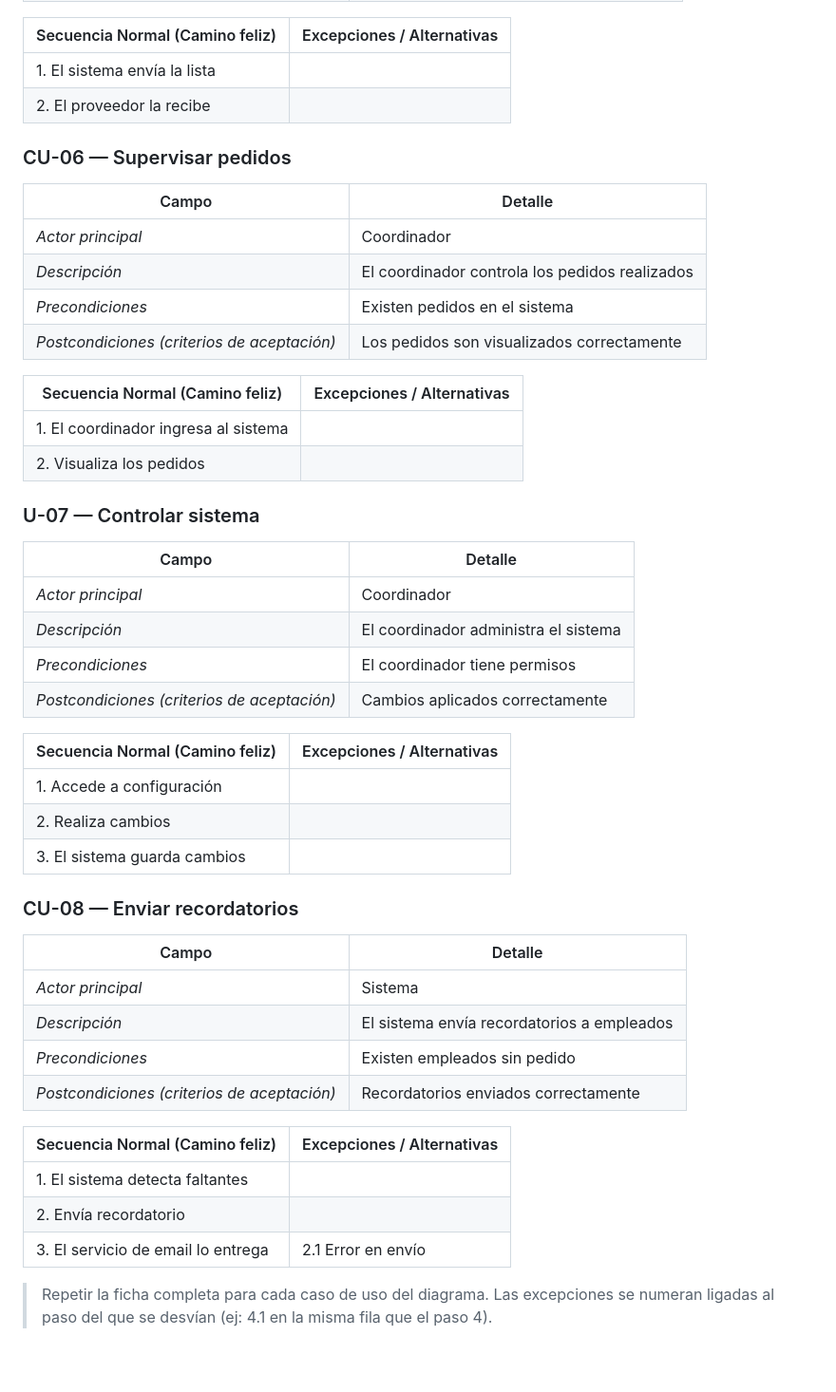
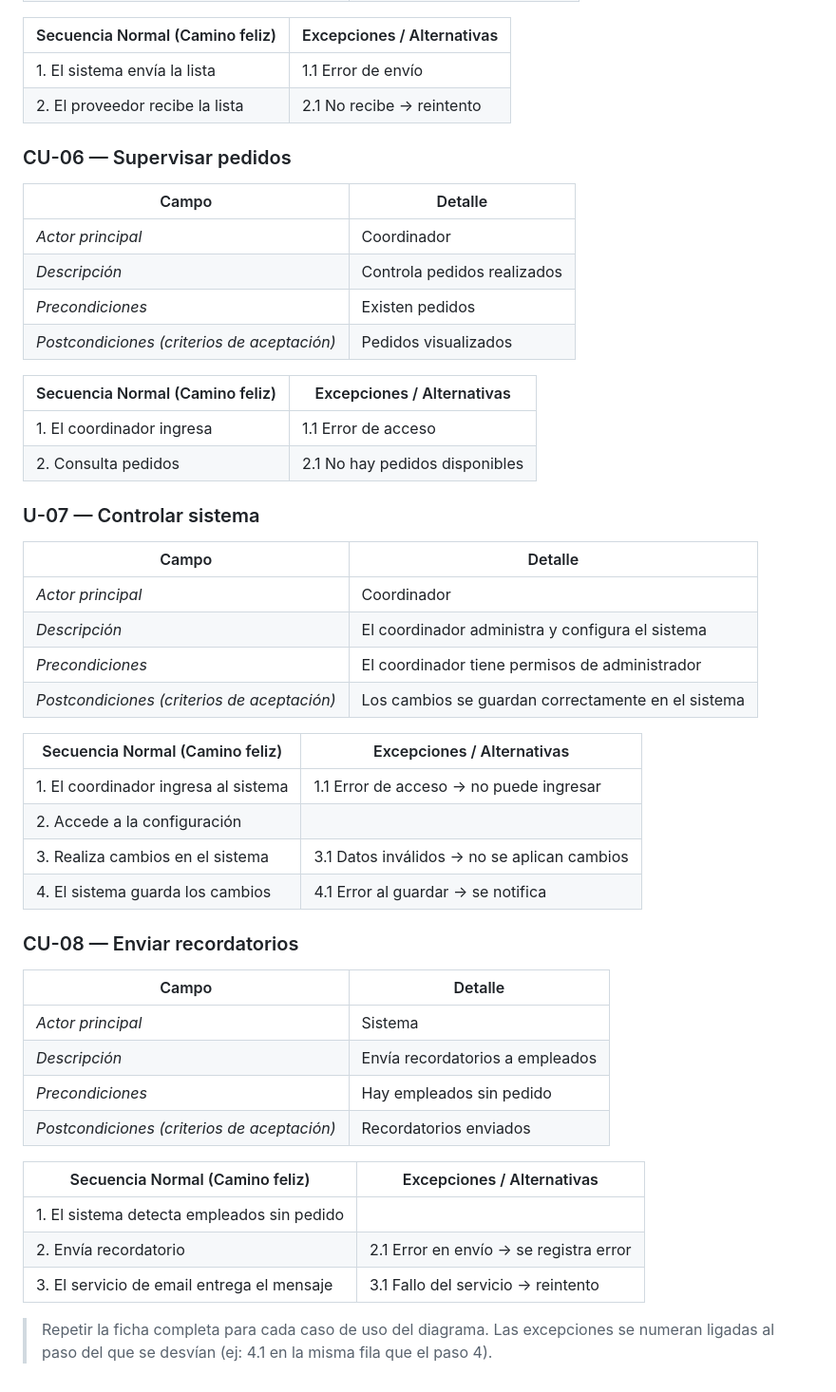
Before and after one commit to Luca0305/PP1-2026-GRUPO5, a Markdown page: docs/entrega-1-analisis.md, the part around one of its changes. Shown at 95% size. Rendered like a GitHub page; blank space fills up the shorter version.

```diff
--- a/docs/entrega-1-analisis.md
+++ b/docs/entrega-1-analisis.md
@@ -120,49 +121,48 @@
 
 | Secuencia Normal (Camino feliz) | Excepciones / Alternativas |
 |--------------------------------|----------------------------|
-| 1. El sistema envía la lista | |
-| 2. El proveedor la recibe | |
+| 1. El sistema envía la lista | 1.1 Error de envío |
+| 2. El proveedor recibe la lista | 2.1 No recibe → reintento |
 
 ### CU-06 — Supervisar pedidos
 | Campo | Detalle |
 |------|---------|
 | *Actor principal* | Coordinador |
-| *Descripción* | El coordinador controla los pedidos realizados |
-| *Precondiciones* | Existen pedidos en el sistema |
-| *Postcondiciones (criterios de aceptación)* | Los pedidos son visualizados correctamente |
+| *Descripción* | Controla pedidos realizados |
+| *Precondiciones* | Existen pedidos |
+| *Postcondiciones (criterios de aceptación)* | Pedidos visualizados |
 
 | Secuencia Normal (Camino feliz) | Excepciones / Alternativas |
 |--------------------------------|----------------------------|
-| 1. El coordinador ingresa al sistema | |
-| 2. Visualiza los pedidos | |
+| 1. El coordinador ingresa | 1.1 Error de acceso |
+| 2. Consulta pedidos | 2.1 No hay pedidos disponibles |
 
 ### U-07 — Controlar sistema
 | Campo | Detalle |
 |------|---------|
 | *Actor principal* | Coordinador |
-| *Descripción* | El coordinador administra el sistema |
-| *Precondiciones* | El coordinador tiene permisos |
-| *Postcondiciones (criterios de aceptación)* | Cambios aplicados correctamente |
+| *Descripción* | El coordinador administra y configura el sistema |
+| *Precondiciones* | El coordinador tiene permisos de administrador |
+| *Postcondiciones (criterios de aceptación)* | Los cambios se guardan correctamente en el sistema |
 
 | Secuencia Normal (Camino feliz) | Excepciones / Alternativas |
 |--------------------------------|----------------------------|
-| 1. Accede a configuración | |
-| 2. Realiza cambios | |
-| 3. El sistema guarda cambios | |
-
+| 1. El coordinador ingresa al sistema | 1.1 Error de acceso → no puede ingresar |
+| 2. Accede a la configuración | |
+| 3. Realiza cambios en el sistema | 3.1 Datos inválidos → no se aplican cambios |
+| 4. El sistema guarda los cambios | 4.1 Error al guardar → se notifica |
 ### CU-08 — Enviar recordatorios
 | Campo | Detalle |
 |------|---------|
 | *Actor principal* | Sistema |
-| *Descripción* | El sistema envía recordatorios a empleados |
-| *Precondiciones* | Existen empleados sin pedido |
-| *Postcondiciones (criterios de aceptación)* | Recordatorios enviados correctamente |
+| *Descripción* | Envía recordatorios a empleados |
+| *Precondiciones* | Hay empleados sin pedido |
+| *Postcondiciones (criterios de aceptación)* | Recordatorios enviados |
 
 | Secuencia Normal (Camino feliz) | Excepciones / Alternativas |
 |--------------------------------|----------------------------|
-| 1. El sistema detecta faltantes | |
-| 2. Envía recordatorio | |
-| 3. El servicio de email lo entrega | 2.1 Error en envío |
-
+| 1. El sistema detecta empleados sin pedido | |
+| 2. Envía recordatorio | 2.1 Error en envío → se registra error |
+| 3. El servicio de email entrega el mensaje | 3.1 Fallo del servicio → reintento |
 > Repetir la ficha completa para cada caso de uso del diagrama.
 > Las excepciones se numeran ligadas al paso del que se desvían (ej: 4.1 en la misma fila que el paso 4).
```
Also changed, not shown: other parts of docs/entrega-1-analisis.md (+23 -22 lines).
